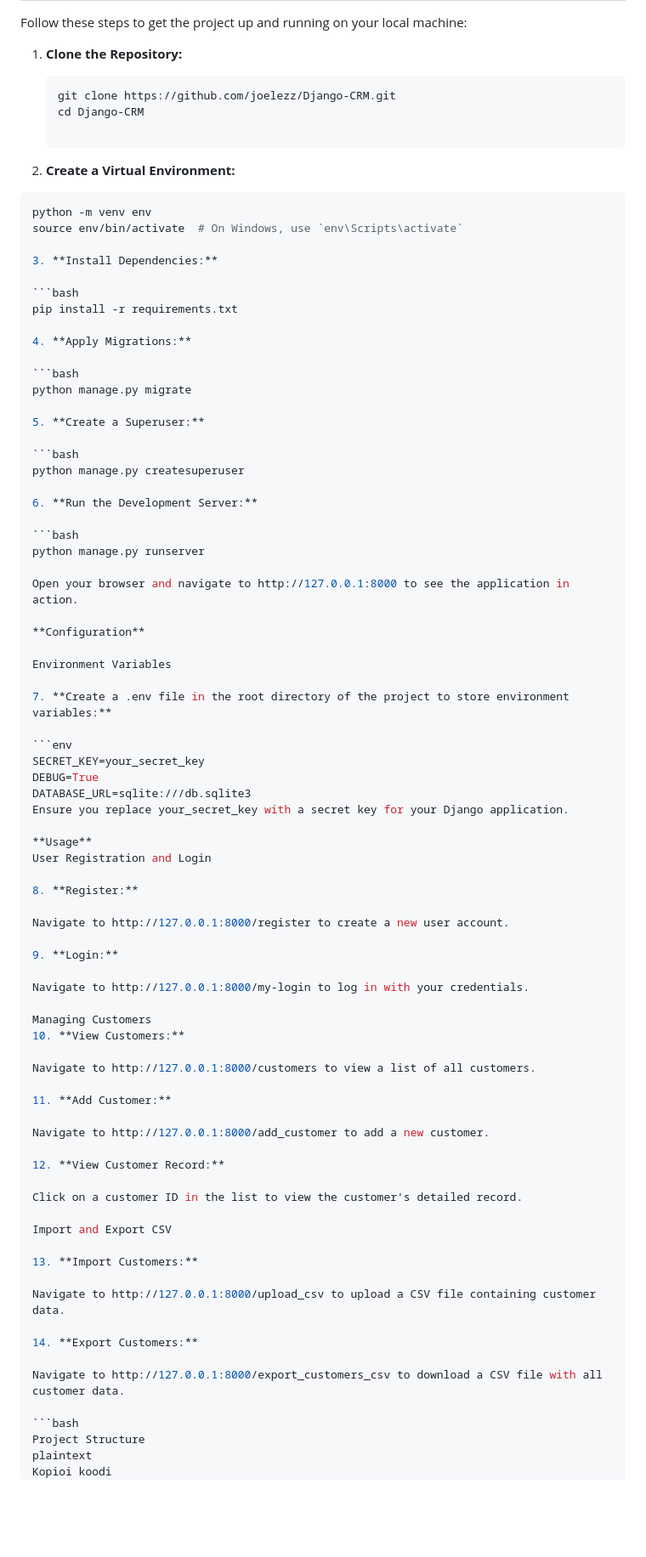
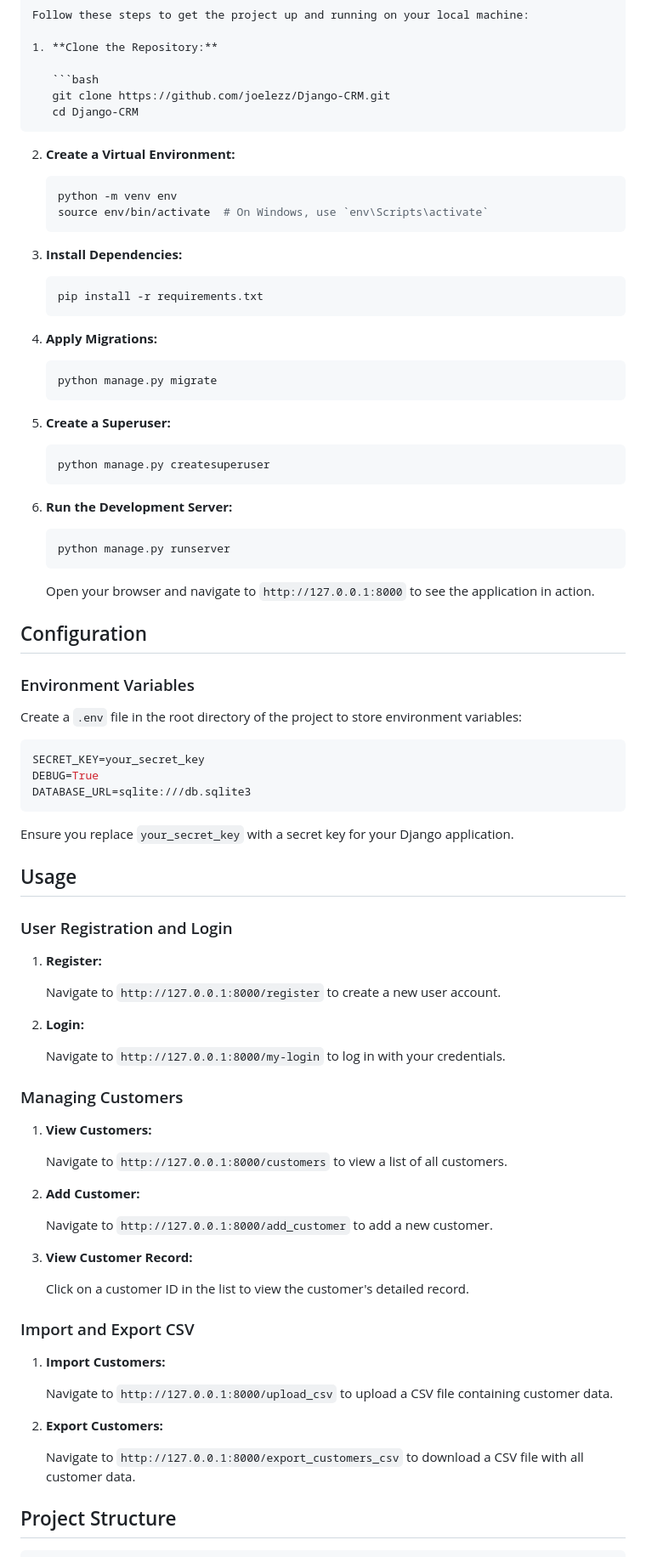
Before and after one commit to joelezz/Django-CRM, a Markdown page: README.md, the part around one of its changes. Shown at 85% size. Drawn GitHub-style; blank space fills up the shorter version.

````diff
--- a/README.md
+++ b/README.md
@@ -40,85 +41,94 @@ Follow these steps to get the project up and running on your local machine:
    ```bash
    git clone https://github.com/joelezz/Django-CRM.git
    cd Django-CRM
+   ```
 
 2. **Create a Virtual Environment:**
 
-```bash
-python -m venv env
-source env/bin/activate  # On Windows, use `env\Scripts\activate`
+   ```bash
+   python -m venv env
+   source env/bin/activate  # On Windows, use `env\Scripts\activate`
+   ```
 
 3. **Install Dependencies:**
 
-```bash
-pip install -r requirements.txt
+   ```bash
+   pip install -r requirements.txt
+   ```
 
 4. **Apply Migrations:**
 
-```bash
-python manage.py migrate
+   ```bash
+   python manage.py migrate
+   ```
 
 5. **Create a Superuser:**
 
-```bash
-python manage.py createsuperuser
+   ```bash
+   python manage.py createsuperuser
+   ```
 
 6. **Run the Development Server:**
 
-```bash
-python manage.py runserver
+   ```bash
+   python manage.py runserver
+   ```
 
-Open your browser and navigate to http://127.0.0.1:8000 to see the application in action.
+   Open your browser and navigate to `http://127.0.0.1:8000` to see the application in action.
 
-**Configuration**
+## Configuration
 
-Environment Variables
+### Environment Variables
 
-7. **Create a .env file in the root directory of the project to store environment variables:**
+Create a `.env` file in the root directory of the project to store environment variables:
 
 ```env
 SECRET_KEY=your_secret_key
 DEBUG=True
 DATABASE_URL=sqlite:///db.sqlite3
-Ensure you replace your_secret_key with a secret key for your Django application.
+```
 
-**Usage**
-User Registration and Login
+Ensure you replace `your_secret_key` with a secret key for your Django application.
 
-8. **Register:**
+## Usage
 
-Navigate to http://127.0.0.1:8000/register to create a new user account.
+### User Registration and Login
 
-9. **Login:**
+1. **Register:**
 
-Navigate to http://127.0.0.1:8000/my-login to log in with your credentials.
+   Navigate to `http://127.0.0.1:8000/register` to create a new user account.
 
-Managing Customers
-10. **View Customers:**
+2. **Login:**
 
-Navigate to http://127.0.0.1:8000/customers to view a list of all customers.
+   Navigate to `http://127.0.0.1:8000/my-login` to log in with your credentials.
 
-11. **Add Customer:**
+### Managing Customers
 
-Navigate to http://127.0.0.1:8000/add_customer to add a new customer.
+1. **View Customers:**
 
-12. **View Customer Record:**
+   Navigate to `http://127.0.0.1:8000/customers` to view a list of all customers.
 
-Click on a customer ID in the list to view the customer's detailed record.
+2. **Add Customer:**
 
-Import and Export CSV
+   Navigate to `http://127.0.0.1:8000/add_customer` to add a new customer.
 
-13. **Import Customers:**
+3. **View Customer Record:**
 
-Navigate to http://127.0.0.1:8000/upload_csv to upload a CSV file containing customer data.
+   Click on a customer ID in the list to view the customer's detailed record.
 
-14. **Export Customers:**
+### Import and Export CSV
 
-Navigate to http://127.0.0.1:8000/export_customers_csv to download a CSV file with all customer data.
+1. **Import Customers:**
 
-```bash
-Project Structure
-plaintext
-Kopioi koodi
+   Navigate to `http://127.0.0.1:8000/upload_csv` to upload a CSV file containing customer data.
+
+2. **Export Customers:**
+
+   Navigate to `http://127.0.0.1:8000/export_customers_csv` to download a CSV file with all customer data.
+
+## Project Structure
+
+```plaintext
 Django-CRM/
 ├── crm/
 │   ├── migrations/
````
Also changed, not shown: other parts of README.md (+23 -16 lines).
